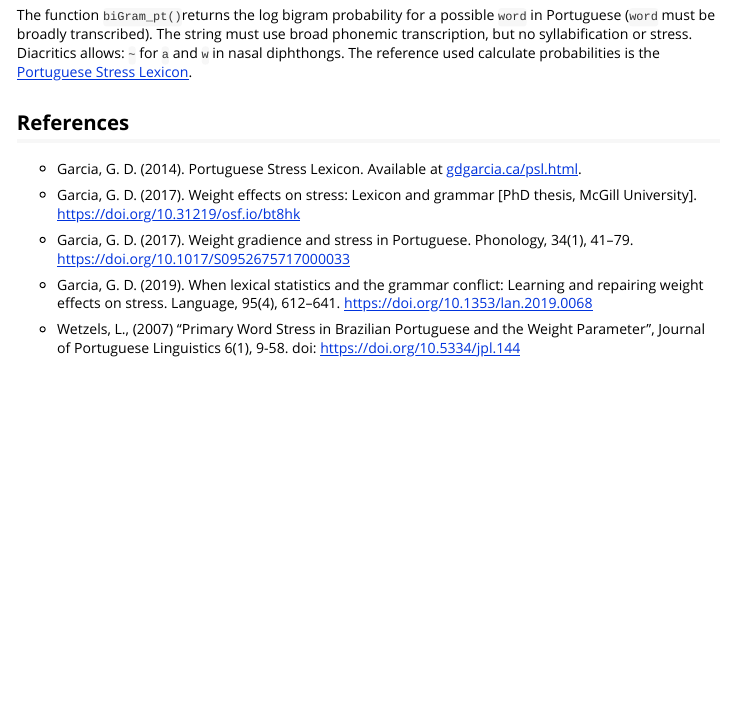
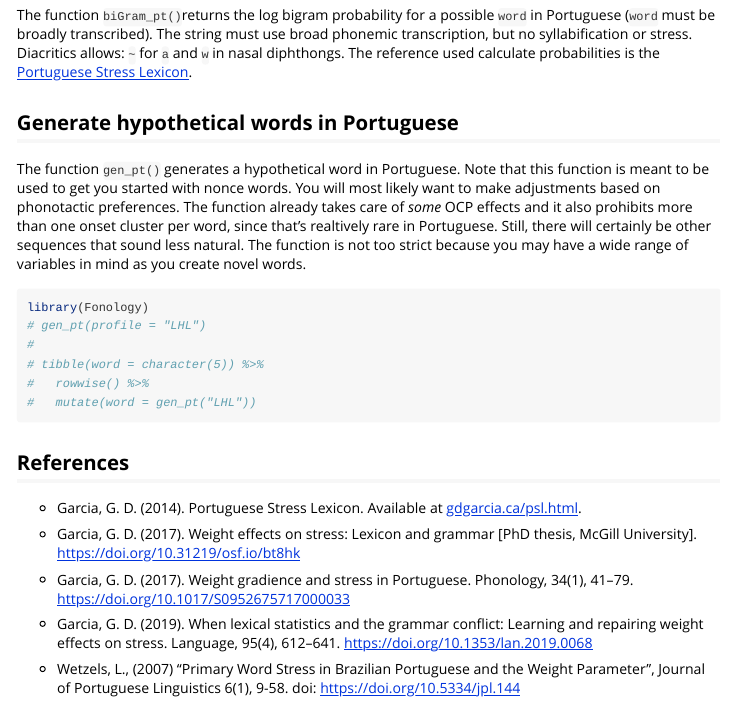
Before and after one commit to guilhermegarcia/fonology, an R Markdown document (vignettes/Fonology.Rmd): the page in a window 1100 px wide, from 2440 px down. Rendered offline with R 4.5, knitr and Pandoc, with nearby package versions; code that draws random numbers runs with fixed seeds of ours; some code elsewhere in the file could not run offline; common packages that the code uses without loading them are loaded.

Commit message:
added new version of word generator

````diff
--- a/vignettes/Fonology.Rmd
+++ b/vignettes/Fonology.Rmd
@@ -87,6 +87,19 @@ The function `plotVowels()` creates a vowel trapezoid using `ggplot2` and also r
 The function `biGram_pt()`returns the log bigram probability for a possible `word` in Portuguese (`word` must be broadly transcribed). The string must use broad phonemic transcription, but no syllabification or stress. Diacritics allows: `~` for `a` and `w` in nasal diphthongs. The reference used calculate probabilities is the [Portuguese Stress Lexicon](https://gdgarcia.ca/psl.html).
 
 
+## Generate hypothetical words in Portuguese
+
+The function `gen_pt()` generates a hypothetical word in Portuguese. Note that this function is meant to be used to get you started with nonce words. You will most likely want to make adjustments based on phonotactic preferences. The function already takes care of *some* OCP effects and it also prohibits more than one onset cluster per word, since that's realtively rare in Portuguese. Still, there will certainly be other sequences that sound less natural. The function is not too strict because you may have a wide range of variables in mind as you create novel words.
+
+```{r, message=FALSE}
+library(Fonology)
+# gen_pt(profile = "LHL")
+#
+# tibble(word = character(5)) %>%
+#   rowwise() %>%
+#   mutate(word = gen_pt("LHL"))
+```
+
 ## References
 
 - Garcia, G. D. (2014). Portuguese Stress Lexicon. Available at [gdgarcia.ca/psl.html](https://gdgarcia.ca/psl.html).
````
